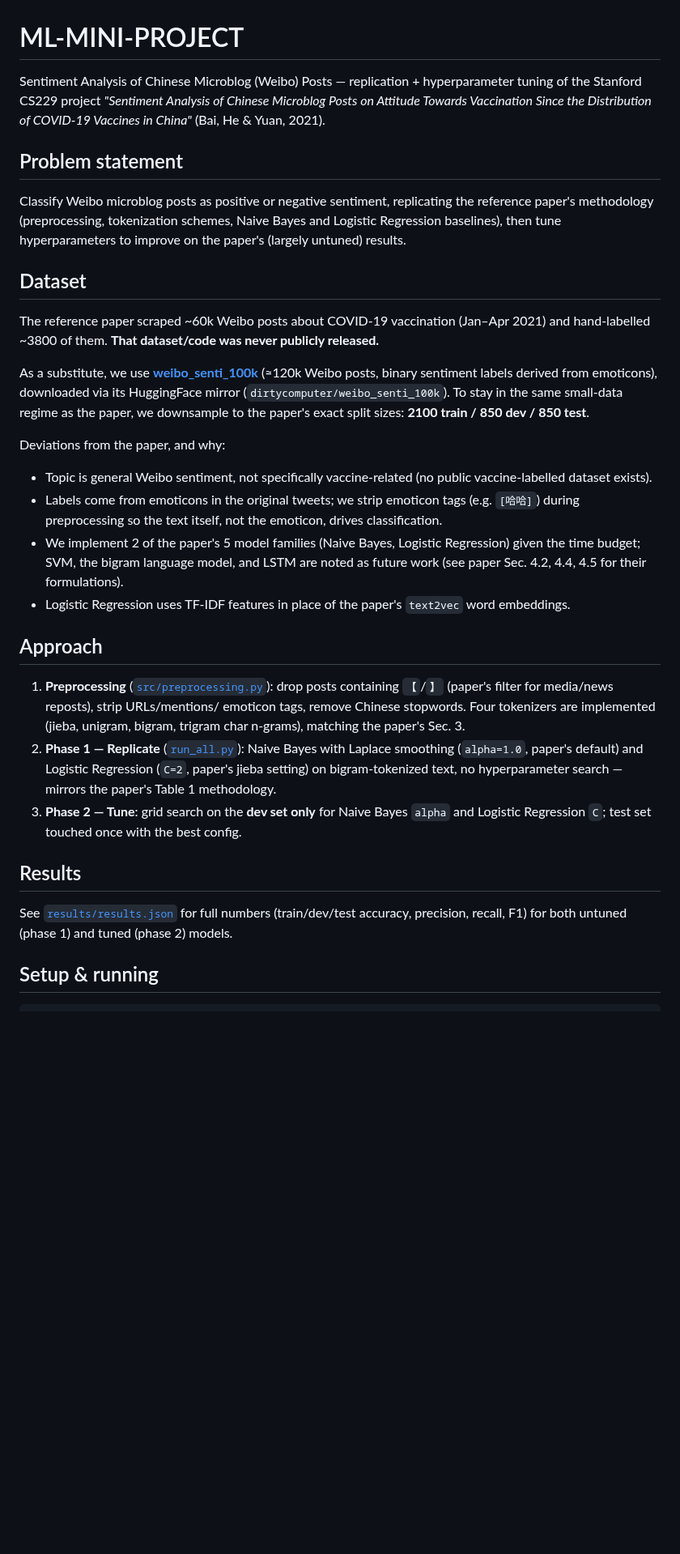
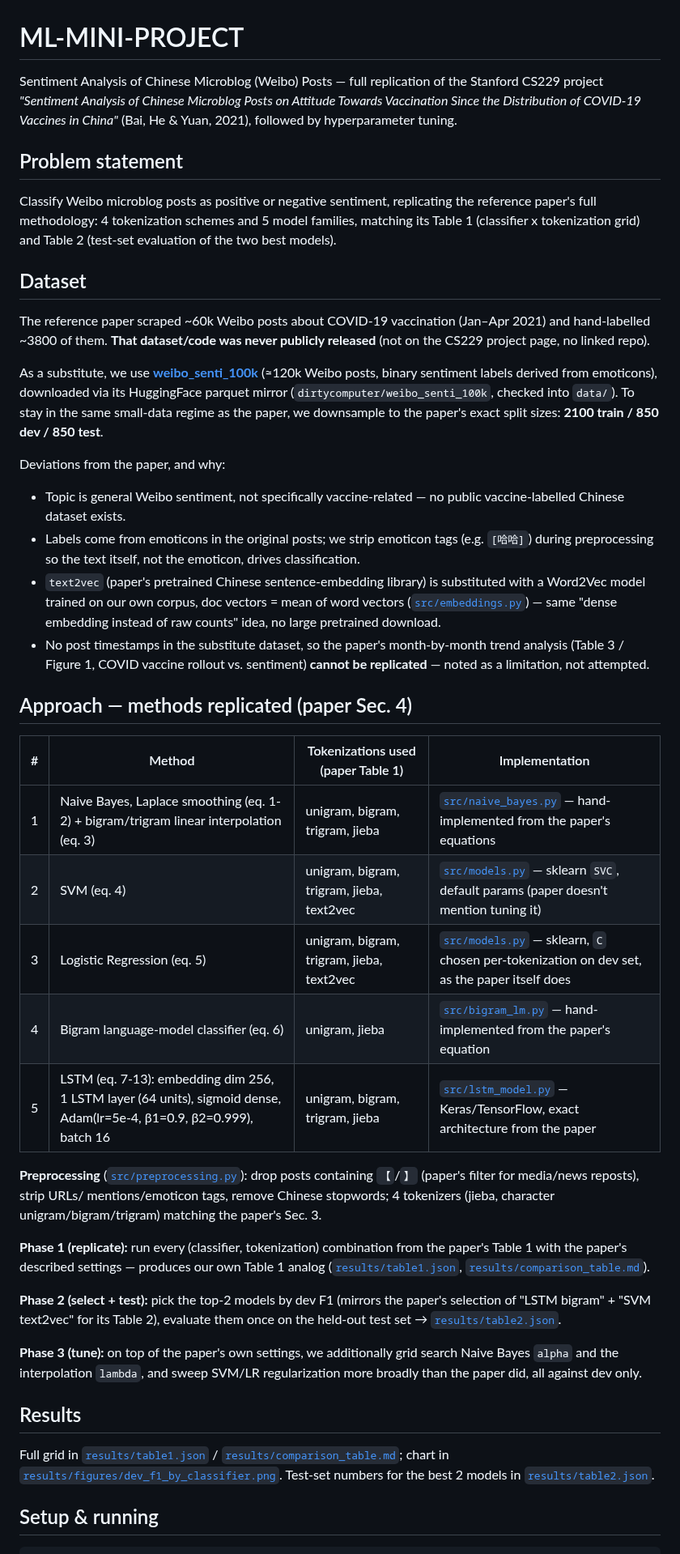
Before and after one commit to amogh-herle/ML-MINI-PROJECT, a Markdown page: README.md, the part around one of its changes. Shown at 81% size. Rendered like a GitHub page; blank space fills up the shorter version.

```diff
--- a/README.md
+++ b/README.md
@@ -1,57 +1,77 @@
 # ML-MINI-PROJECT
 
-Sentiment Analysis of Chinese Microblog (Weibo) Posts — replication + hyperparameter
-tuning of the Stanford CS229 project *"Sentiment Analysis of Chinese Microblog Posts
-on Attitude Towards Vaccination Since the Distribution of COVID-19 Vaccines in China"*
-(Bai, He & Yuan, 2021).
+Sentiment Analysis of Chinese Microblog (Weibo) Posts — full replication of the
+Stanford CS229 project *"Sentiment Analysis of Chinese Microblog Posts on
+Attitude Towards Vaccination Since the Distribution of COVID-19 Vaccines in
+China"* (Bai, He & Yuan, 2021), followed by hyperparameter tuning.
 
 ## Problem statement
 
-Classify Weibo microblog posts as positive or negative sentiment, replicating the
-reference paper's methodology (preprocessing, tokenization schemes, Naive Bayes and
-Logistic Regression baselines), then tune hyperparameters to improve on the paper's
-(largely untuned) results.
+Classify Weibo microblog posts as positive or negative sentiment, replicating
+the reference paper's full methodology: 4 tokenization schemes and 5 model
+families, matching its Table 1 (classifier x tokenization grid) and Table 2
+(test-set evaluation of the two best models).
 
 ## Dataset
 
-The reference paper scraped ~60k Weibo posts about COVID-19 vaccination (Jan–Apr 2021)
-and hand-labelled ~3800 of them. **That dataset/code was never publicly released.**
+The reference paper scraped ~60k Weibo posts about COVID-19 vaccination
+(Jan–Apr 2021) and hand-labelled ~3800 of them. **That dataset/code was never
+publicly released** (not on the CS229 project page, no linked repo).
 
 As a substitute, we use **[weibo_senti_100k](https://github.com/SophonPlus/ChineseNlpCorpus)**
-(≈120k Weibo posts, binary sentiment labels derived from emoticons), downloaded via its
-HuggingFace mirror (`dirtycomputer/weibo_senti_100k`). To stay in the same small-data
-regime as the paper, we downsample to the paper's exact split sizes: **2100 train / 850
-dev / 850 test**.
+(≈120k Weibo posts, binary sentiment labels derived from emoticons), downloaded
+via its HuggingFace parquet mirror (`dirtycomputer/weibo_senti_100k`,
+checked into `data/`). To stay in the same small-data regime as the paper, we
+downsample to the paper's exact split sizes: **2100 train / 850 dev / 850 test**.
 
 Deviations from the paper, and why:
-- Topic is general Weibo sentiment, not specifically vaccine-related (no public
-  vaccine-labelled dataset exists).
-- Labels come from emoticons in the original tweets; we strip emoticon tags (e.g.
-  `[哈哈]`) during preprocessing so the text itself, not the emoticon, drives
-  classification.
-- We implement 2 of the paper's 5 model families (Naive Bayes, Logistic Regression)
-  given the time budget; SVM, the bigram language model, and LSTM are noted as future
-  work (see paper Sec. 4.2, 4.4, 4.5 for their formulations).
-- Logistic Regression uses TF-IDF features in place of the paper's `text2vec` word
-  embeddings.
+- Topic is general Weibo sentiment, not specifically vaccine-related — no
+  public vaccine-labelled Chinese dataset exists.
+- Labels come from emoticons in the original posts; we strip emoticon tags
+  (e.g. `[哈哈]`) during preprocessing so the text itself, not the emoticon,
+  drives classification.
+- `text2vec` (paper's pretrained Chinese sentence-embedding library) is
+  substituted with a Word2Vec model trained on our own corpus, doc vectors
+  = mean of word vectors ([`src/embeddings.py`](src/embeddings.py)) — same
+  "dense embedding instead of raw counts" idea, no large pretrained download.
+- No post timestamps in the substitute dataset, so the paper's month-by-month
+  trend analysis (Table 3 / Figure 1, COVID vaccine rollout vs. sentiment)
+  **cannot be replicated** — noted as a limitation, not attempted.
 
-## Approach
+## Approach — methods replicated (paper Sec. 4)
 
-1. **Preprocessing** ([`src/preprocessing.py`](src/preprocessing.py)): drop posts
-   containing `【`/`】` (paper's filter for media/news reposts), strip URLs/mentions/
-   emoticon tags, remove Chinese stopwords. Four tokenizers are implemented (jieba,
-   unigram, bigram, trigram char n-grams), matching the paper's Sec. 3.
-2. **Phase 1 — Replicate** ([`run_all.py`](run_all.py)): Naive Bayes with Laplace
-   smoothing (`alpha=1.0`, paper's default) and Logistic Regression (`C=2`, paper's
-   jieba setting) on bigram-tokenized text, no hyperparameter search — mirrors the
-   paper's Table 1 methodology.
-3. **Phase 2 — Tune**: grid search on the **dev set only** for Naive Bayes `alpha` and
-   Logistic Regression `C`; test set touched once with the best config.
+| # | Method | Tokenizations used (paper Table 1) | Implementation |
+|---|---|---|---|
+| 1 | Naive Bayes, Laplace smoothing (eq. 1-2) + bigram/trigram linear interpolation (eq. 3) | unigram, bigram, trigram, jieba | [`src/naive_bayes.py`](src/naive_bayes.py) — hand-implemented from the paper's equations |
+| 2 | SVM (eq. 4) | unigram, bigram, trigram, jieba, text2vec | [`src/models.py`](src/models.py) — sklearn `SVC`, default params (paper doesn't mention tuning it) |
+| 3 | Logistic Regression (eq. 5) | unigram, bigram, trigram, jieba, text2vec | [`src/models.py`](src/models.py) — sklearn, `C` chosen per-tokenization on dev set, as the paper itself does |
+| 4 | Bigram language-model classifier (eq. 6) | unigram, jieba | [`src/bigram_lm.py`](src/bigram_lm.py) — hand-implemented from the paper's equation |
+| 5 | LSTM (eq. 7-13): embedding dim 256, 1 LSTM layer (64 units), sigmoid dense, Adam(lr=5e-4, β1=0.9, β2=0.999), batch 16 | unigram, bigram, trigram, jieba | [`src/lstm_model.py`](src/lstm_model.py) — Keras/TensorFlow, exact architecture from the paper |
+
+**Preprocessing** ([`src/preprocessing.py`](src/preprocessing.py)): drop posts
+containing `【`/`】` (paper's filter for media/news reposts), strip URLs/
+mentions/emoticon tags, remove Chinese stopwords; 4 tokenizers (jieba,
+character unigram/bigram/trigram) matching the paper's Sec. 3.
+
+**Phase 1 (replicate):** run every (classifier, tokenization) combination from
+the paper's Table 1 with the paper's described settings — produces our own
+Table 1 analog ([`results/table1.json`](results/table1.json),
+[`results/comparison_table.md`](results/comparison_table.md)).
+
+**Phase 2 (select + test):** pick the top-2 models by dev F1 (mirrors the
+paper's selection of "LSTM bigram" + "SVM text2vec" for its Table 2), evaluate
+them once on the held-out test set → [`results/table2.json`](results/table2.json).
+
+**Phase 3 (tune):** on top of the paper's own settings, we additionally grid
+search Naive Bayes `alpha` and the interpolation `lambda`, and sweep SVM/LR
+regularization more broadly than the paper did, all against dev only.
 
 ## Results
 
-See [`results/results.json`](results/results.json) for full numbers (train/dev/test
-accuracy, precision, recall, F1) for both untuned (phase 1) and tuned (phase 2) models.
+Full grid in [`results/table1.json`](results/table1.json) /
+[`results/comparison_table.md`](results/comparison_table.md); chart in
+[`results/figures/dev_f1_by_classifier.png`](results/figures/dev_f1_by_classifier.png).
+Test-set numbers for the best 2 models in [`results/table2.json`](results/table2.json).
 
 ## Setup & running
 
```
Also changed, not shown: other parts of README.md (+33 -19 lines), results/comparison_table.md (added, +29 -0 lines), results/figures/dev_f1_by_classifier.png (added), 11 other files.
